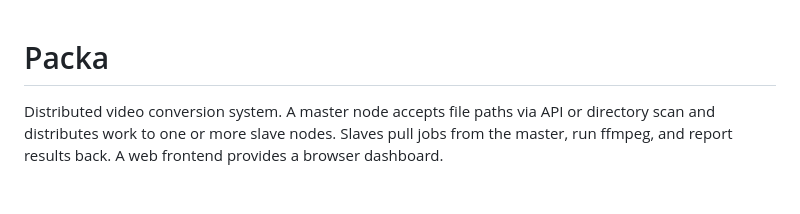
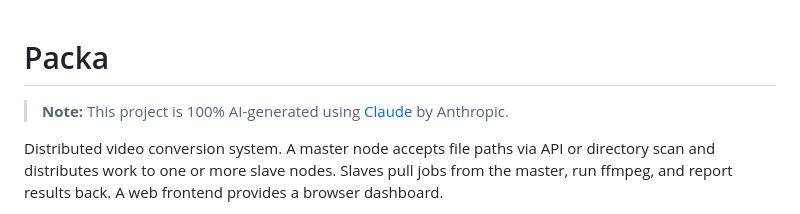
Before and after one commit to planeturban/packa, a Markdown page: README.md, the part around the change. Rendered like a GitHub page; blank space fills up the shorter version.

Commit message:
Add AI-generated note to README
Co-Authored-By: Claude Sonnet 4.6 <noreply@anthropic.com>

```diff
--- a/README.md
+++ b/README.md
@@ -1,4 +1,6 @@
 # Packa
+
+> **Note:** This project is 100% AI-generated using [Claude](https://claude.ai) by Anthropic.
 
 Distributed video conversion system. A master node accepts file paths via API or directory scan and distributes work to one or more slave nodes. Slaves pull jobs from the master, run ffmpeg, and report results back. A web frontend provides a browser dashboard.
 
```
